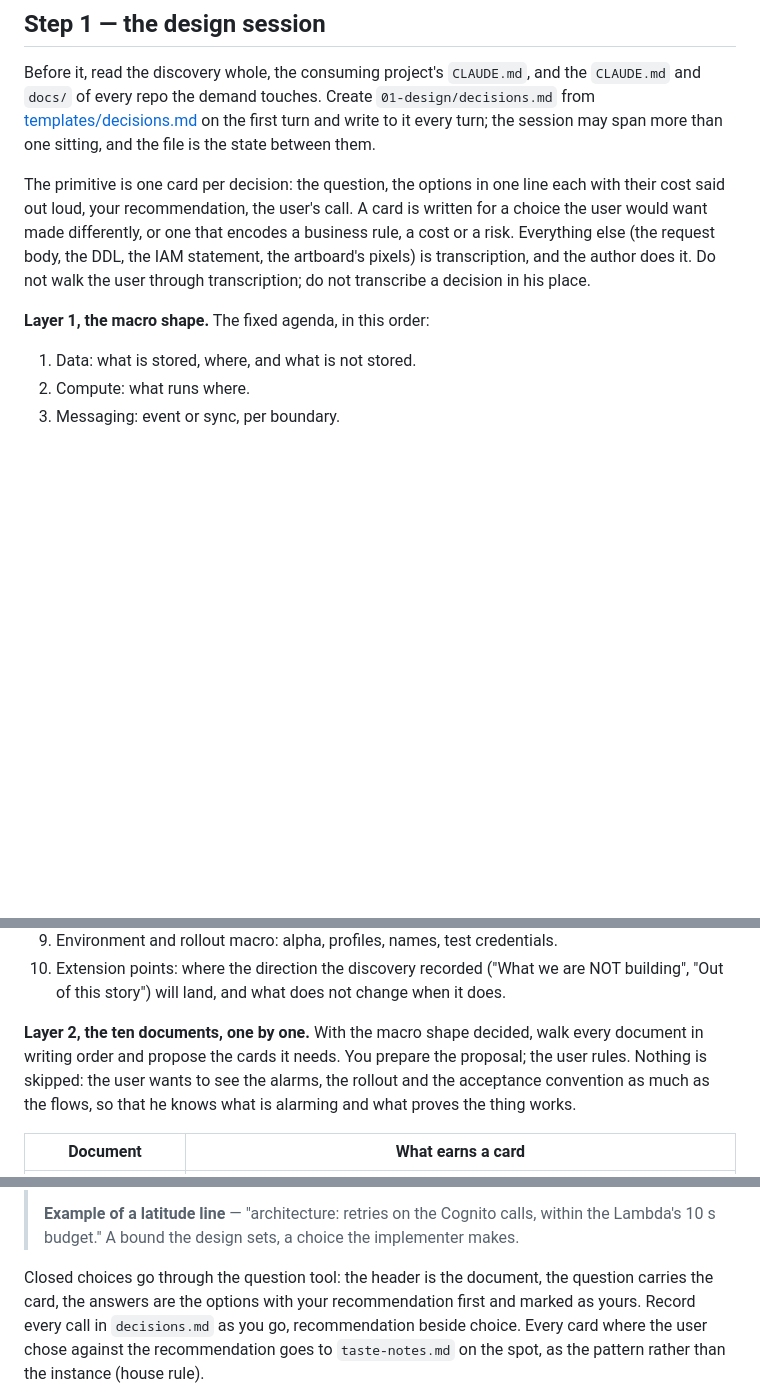
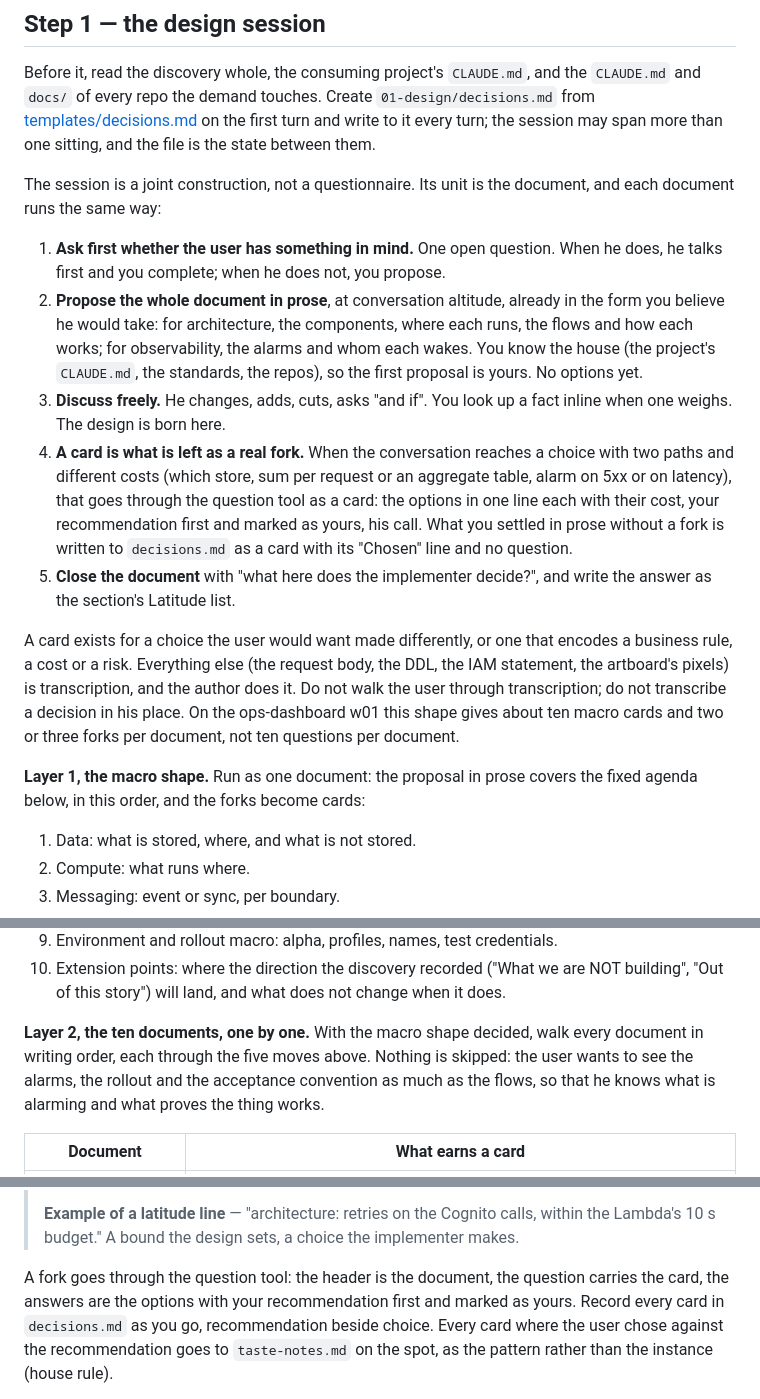
Before and after one commit to farias-77/skills, a Markdown page: skills/stage-design/SKILL.md, 3 parts joined by grey strips. GitHub-like rendering; blank space fills up the shorter version.

Commit message:
feat(design): the session is a joint construction — per document, ask what the user has in mind, propose the whole document in prose, discuss, cards only at real forks
Co-Authored-By: Claude Fable 5.1 <noreply@anthropic.com>
Claude-Session: https://claude.ai/code/session_01P1qMxK5nsxFWusWkHKTEoX

```diff
--- a/skills/stage-design/SKILL.md
+++ b/skills/stage-design/SKILL.md
@@ -104,16 +104,42 @@ touches. Create `01-design/decisions.md` from
 write to it every turn; the session may span more than one sitting,
 and the file is the state between them.
 
-The primitive is one card per decision: the question, the options in
-one line each with their cost said out loud, your recommendation, the
-user's call. A card is written for a choice the user would want made
-differently, or one that encodes a business rule, a cost or a risk.
-Everything else (the request body, the DDL, the IAM statement, the
-artboard's pixels) is transcription, and the author does it. Do not
-walk the user through transcription; do not transcribe a decision in
-his place.
+The session is a joint construction, not a questionnaire. Its unit
+is the document, and each document runs the same way:
 
-**Layer 1, the macro shape.** The fixed agenda, in this order:
+1. **Ask first whether the user has something in mind.** One open
+   question. When he does, he talks first and you complete; when he
+   does not, you propose.
+2. **Propose the whole document in prose**, at conversation altitude,
+   already in the form you believe he would take: for architecture,
+   the components, where each runs, the flows and how each works;
+   for observability, the alarms and whom each wakes. You know the
+   house (the project's `CLAUDE.md`, the standards, the repos), so the
+   first proposal is yours. No options yet.
+3. **Discuss freely.** He changes, adds, cuts, asks "and if". You
+   look up a fact inline when one weighs. The design is born here.
+4. **A card is what is left as a real fork.** When the conversation
+   reaches a choice with two paths and different costs (which store,
+   sum per request or an aggregate table, alarm on 5xx or on latency),
+   that goes through the question tool as a card: the options in one
+   line each with their cost, your recommendation first and marked as
+   yours, his call. What you settled in prose without a fork is
+   written to `decisions.md` as a card with its "Chosen" line and no
+   question.
+5. **Close the document** with "what here does the implementer
+   decide?", and write the answer as the section's Latitude list.
+
+A card exists for a choice the user would want made differently, or
+one that encodes a business rule, a cost or a risk. Everything else
+(the request body, the DDL, the IAM statement, the artboard's pixels)
+is transcription, and the author does it. Do not walk the user
+through transcription; do not transcribe a decision in his place. On
+the ops-dashboard w01 this shape gives about ten macro cards and two
+or three forks per document, not ten questions per document.
+
+**Layer 1, the macro shape.** Run as one document: the proposal in
+prose covers the fixed agenda below, in this order, and the forks
+become cards:
 
 1. Data: what is stored, where, and what is not stored.
 2. Compute: what runs where.
@@ -131,9 +157,8 @@ his place.
     does not change when it does.
 
 **Layer 2, the ten documents, one by one.** With the macro shape
-decided, walk every document in writing order and propose the cards
-it needs. You prepare the proposal; the user rules. Nothing is
-skipped: the user wants to see the alarms, the rollout and the
+decided, walk every document in writing order, each through the five
+moves above. Nothing is skipped: the user wants to see the alarms, the rollout and the
 acceptance convention as much as the flows, so that he knows what is
 alarming and what proves the thing works.
 
@@ -181,10 +206,10 @@ Three rules inside the session:
 > Cognito calls, within the Lambda's 10 s budget." A bound the design
 > sets, a choice the implementer makes.
 
-Closed choices go through the question tool: the header is the
-document, the question carries the card, the answers are the options
-with your recommendation first and marked as yours. Record every call
-in `decisions.md` as you go, recommendation beside choice. Every card
+A fork goes through the question tool: the header is the document,
+the question carries the card, the answers are the options with your
+recommendation first and marked as yours. Record every card in
+`decisions.md` as you go, recommendation beside choice. Every card
 where the user chose against the recommendation goes to
 `taste-notes.md` on the spot, as the pattern rather than the instance
 (house rule).
```
